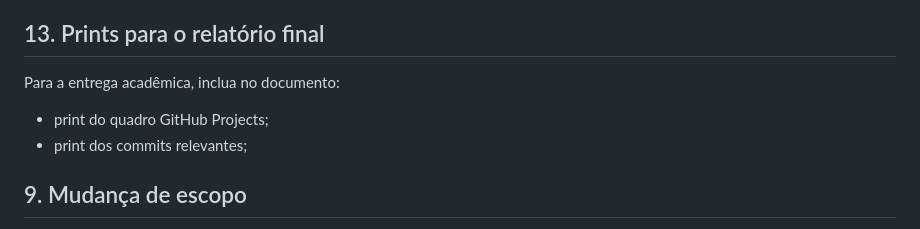
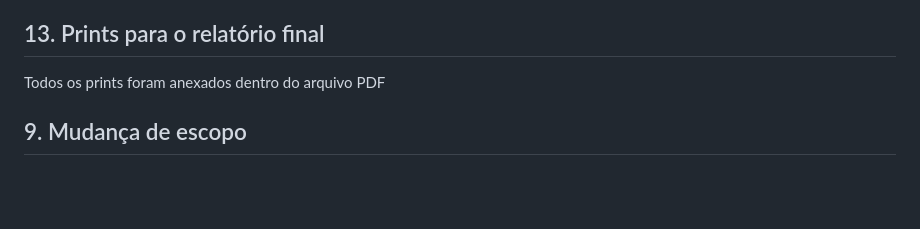
Before and after one commit to AndreDias123/techflow-task-manager, a Markdown page: README.md, the part around the change. Rendered like a GitHub page; blank space fills up the shorter version.

Commit message:
Revise final report instructions and scope changes
Updated instructions for final report and clarified scope changes.

```diff
--- a/README.md
+++ b/README.md
@@ -92,9 +92,7 @@ Os diagramas UML foram incluídos na pasta `docs/`:
 - `uml_classes.png`
 
 ## 13. Prints para o relatório final
-Para a entrega acadêmica, inclua no documento:
-- print do quadro GitHub Projects;
-- print dos commits relevantes;
+Todos os prints foram anexados dentro do arquivo PDF
 
 ## 9. Mudança de escopo
 
```
